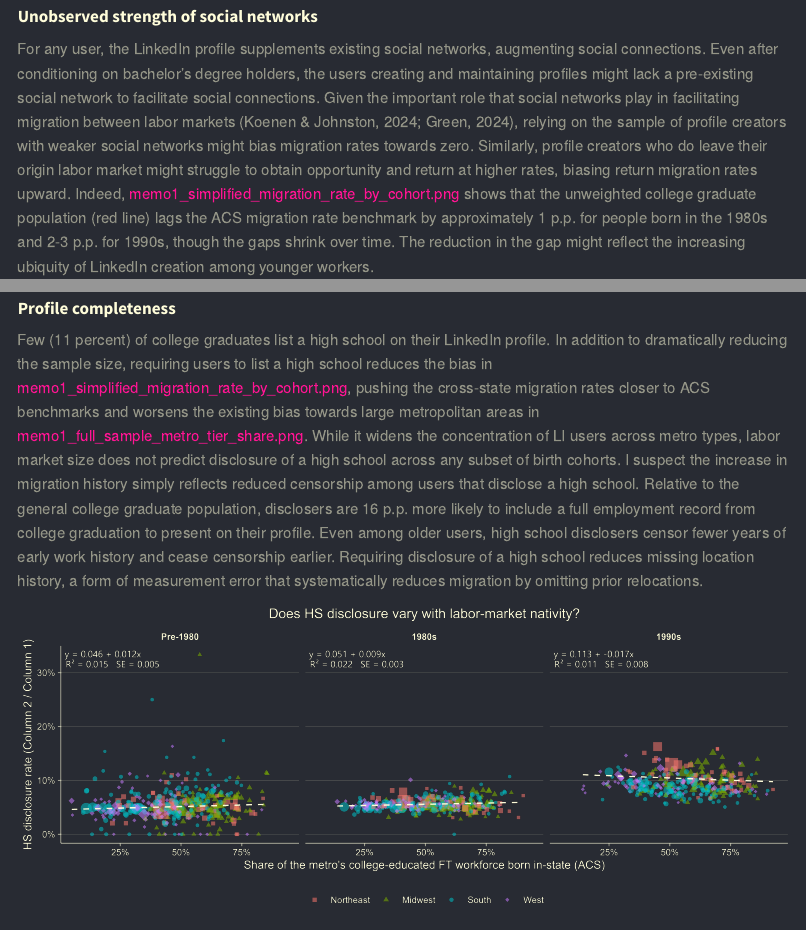
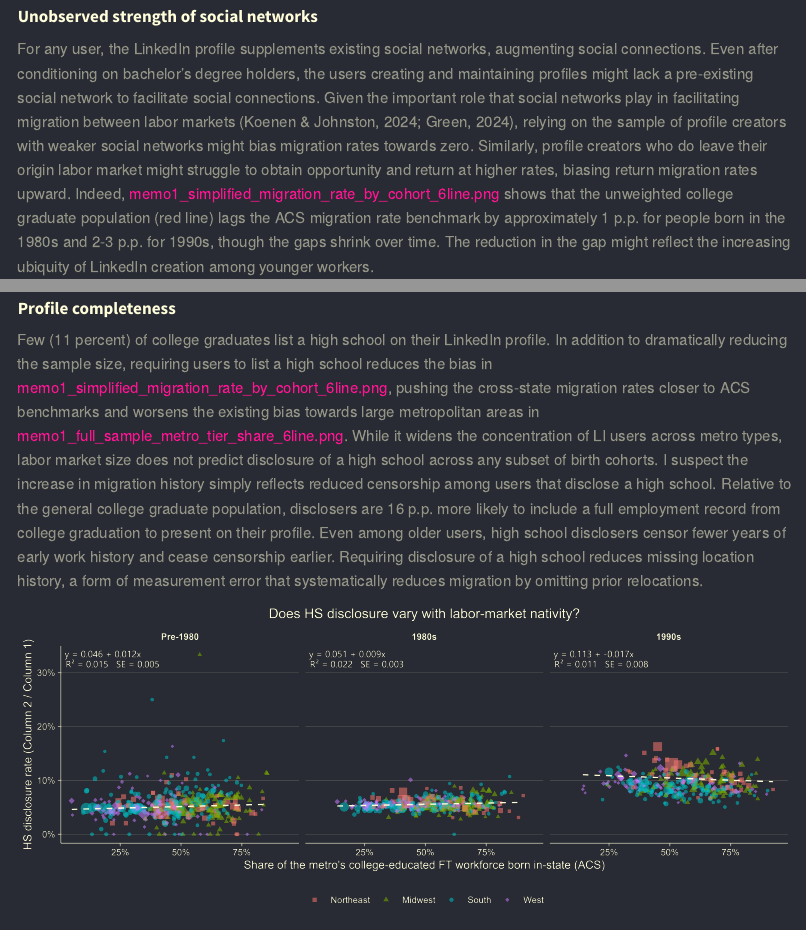
Before and after one commit to martensn/martensn.github.io, a Quarto document (trade-in-training.qmd): the page in a window 1100 px wide, from 2130 px down, and a second part further down, joined at a grey line. Rendered offline with R 4.5, knitr and Pandoc in place of Quarto, with nearby package versions.

Commit message:
Embed dark-mode figure versions on trade-in-training page
Five embedded charts now use their _web.png variants (dark-mode
styling matching the site's own #282b33/#fffdda palette and Arial
font, generated in the BRAIN_DRAIN repo via Code/theme_web.R) instead
of the light-mode PNGs, which showed up as a jarring white box (or,
for the transparent-background ones, invisible black text) against
this site's dark background.

Also fixed two stale prose cross-reference links that pointed at
pre-4-line/6-line-split figure filenames no longer produced by any
current script -- both now point at the current 6-line light-mode
canonical file (kept light, not web, since these are click-to-view
links that open the raw image on a plain background).

metro_tier_map_web.png added for future use but not yet referenced --
its own prose link intentionally stays on the light-mode version for
the same "readable when opened standalone" reason.

Co-Authored-By: Claude Sonnet 5 <noreply@anthropic.com>

```diff
--- a/trade-in-training.qmd
+++ b/trade-in-training.qmd
@@ -58,5 +58,5 @@
 4. **ACS PUMS** &mdash; benchmark constructed from ACS 5-year $[w_{i}^{(1)}]$ and 1-year $[w_{i,y}^{(1)}]$ PUMS
 
 ### Unobserved strength of social networks
-For any user, the LinkedIn profile supplements existing social networks, augmenting social connections. Even after conditioning on bachelor's degree holders, the users creating and maintaining profiles might lack a pre-existing social network to facilitate social connections. Given the important role that social networks play in facilitating migration between labor markets (Koenen &amp; Johnston, 2024; Green, 2024), relying on the sample of profile creators with weaker social networks might bias migration rates towards zero. Similarly, profile creators who do leave their origin labor market might struggle to obtain opportunity and return at higher rates, biasing return migration rates upward. Indeed, [memo1_simplified_migration_rate_by_cohort.png](files/trade-in-training/memo1_simplified_migration_rate_by_cohort.png) shows that the unweighted college graduate population (red line) lags the ACS migration rate benchmark by approximately 1 p.p. for people born in the 1980s and 2-3 p.p. for 1990s, though the gaps shrink over time. The reduction in the gap might reflect the increasing ubiquity of LinkedIn creation among younger workers.
+For any user, the LinkedIn profile supplements existing social networks, augmenting social connections. Even after conditioning on bachelor's degree holders, the users creating and maintaining profiles might lack a pre-existing social network to facilitate social connections. Given the important role that social networks play in facilitating migration between labor markets (Koenen &amp; Johnston, 2024; Green, 2024), relying on the sample of profile creators with weaker social networks might bias migration rates towards zero. Similarly, profile creators who do leave their origin labor market might struggle to obtain opportunity and return at higher rates, biasing return migration rates upward. Indeed, [memo1_simplified_migration_rate_by_cohort_6line.png](files/trade-in-training/memo1_simplified_migration_rate_by_cohort_6line.png) shows that the unweighted college graduate population (red line) lags the ACS migration rate benchmark by approximately 1 p.p. for people born in the 1980s and 2-3 p.p. for 1990s, though the gaps shrink over time. The reduction in the gap might reflect the increasing ubiquity of LinkedIn creation among younger workers.
 
@@ -64,10 +64,10 @@
 
 ### Profile completeness
-Few (11 percent) of college graduates list a high school on their LinkedIn profile. In addition to dramatically reducing the sample size, requiring users to list a high school reduces the bias in [memo1_simplified_migration_rate_by_cohort.png](files/trade-in-training/memo1_simplified_migration_rate_by_cohort.png), pushing the cross-state migration rates closer to ACS benchmarks and worsens the existing bias towards large metropolitan areas in [memo1_full_sample_metro_tier_share.png](files/trade-in-training/memo1_full_sample_metro_tier_share.png). While it widens the concentration of LI users across metro types, labor market size does not predict disclosure of a high school across any subset of birth cohorts. I suspect the increase in migration history simply reflects reduced censorship among users that disclose a high school. Relative to the general college graduate population, disclosers are 16 p.p. more likely to include a full employment record from college graduation to present on their profile. Even among older users, high school disclosers censor fewer years of early work history and cease censorship earlier. Requiring disclosure of a high school reduces missing location history, a form of measurement error that systematically reduces migration by omitting prior relocations.
+Few (11 percent) of college graduates list a high school on their LinkedIn profile. In addition to dramatically reducing the sample size, requiring users to list a high school reduces the bias in [memo1_simplified_migration_rate_by_cohort_6line.png](files/trade-in-training/memo1_simplified_migration_rate_by_cohort_6line.png), pushing the cross-state migration rates closer to ACS benchmarks and worsens the existing bias towards large metropolitan areas in [memo1_full_sample_metro_tier_share_6line.png](files/trade-in-training/memo1_full_sample_metro_tier_share_6line.png). While it widens the concentration of LI users across metro types, labor market size does not predict disclosure of a high school across any subset of birth cohorts. I suspect the increase in migration history simply reflects reduced censorship among users that disclose a high school. Relative to the general college graduate population, disclosers are 16 p.p. more likely to include a full employment record from college graduation to present on their profile. Even among older users, high school disclosers censor fewer years of early work history and cease censorship earlier. Requiring disclosure of a high school reduces missing location history, a form of measurement error that systematically reduces migration by omitting prior relocations.
 
-![](files/trade-in-training/nativity_hs_disclosure_rate.png)
+![](files/trade-in-training/nativity_hs_disclosure_rate_web.png)
 
-![](files/trade-in-training/omission_distribution_two_series.png)
+![](files/trade-in-training/omission_distribution_two_series_web.png)
 
 ## Reweighting
 For all of the reasons listed above, the LinkedIn sample requires re-weighting. I attempt to limit potential unobserved selection by restricting to LinkedIn's core user population: workers holding bachelor's degrees born after 1980. I construct benchmarks from American Community Survey Public-Use Microdata Samples, restricting to employed workers with at least a bachelor's degree or higher ages 22 to 45 in 2025. The remainder of the re-weighting exercise focuses on younger college-educated workers only.
```
Also changed, not shown: files/trade-in-training/memo1_alt_specs_summary_web.png (added), files/trade-in-training/memo1_full_sample_metro_tier_share_6line_web.png (added), files/trade-in-training/memo1_simplified_migration_rate_by_cohort_6line_web.png (added), files/trade-in-training/nativity_hs_disclosure_rate_web.png (added), files/trade-in-training/omission_distribution_two_series_web.png (added), trade-in-training.qmd (6 more changed lines), 1 other file.
